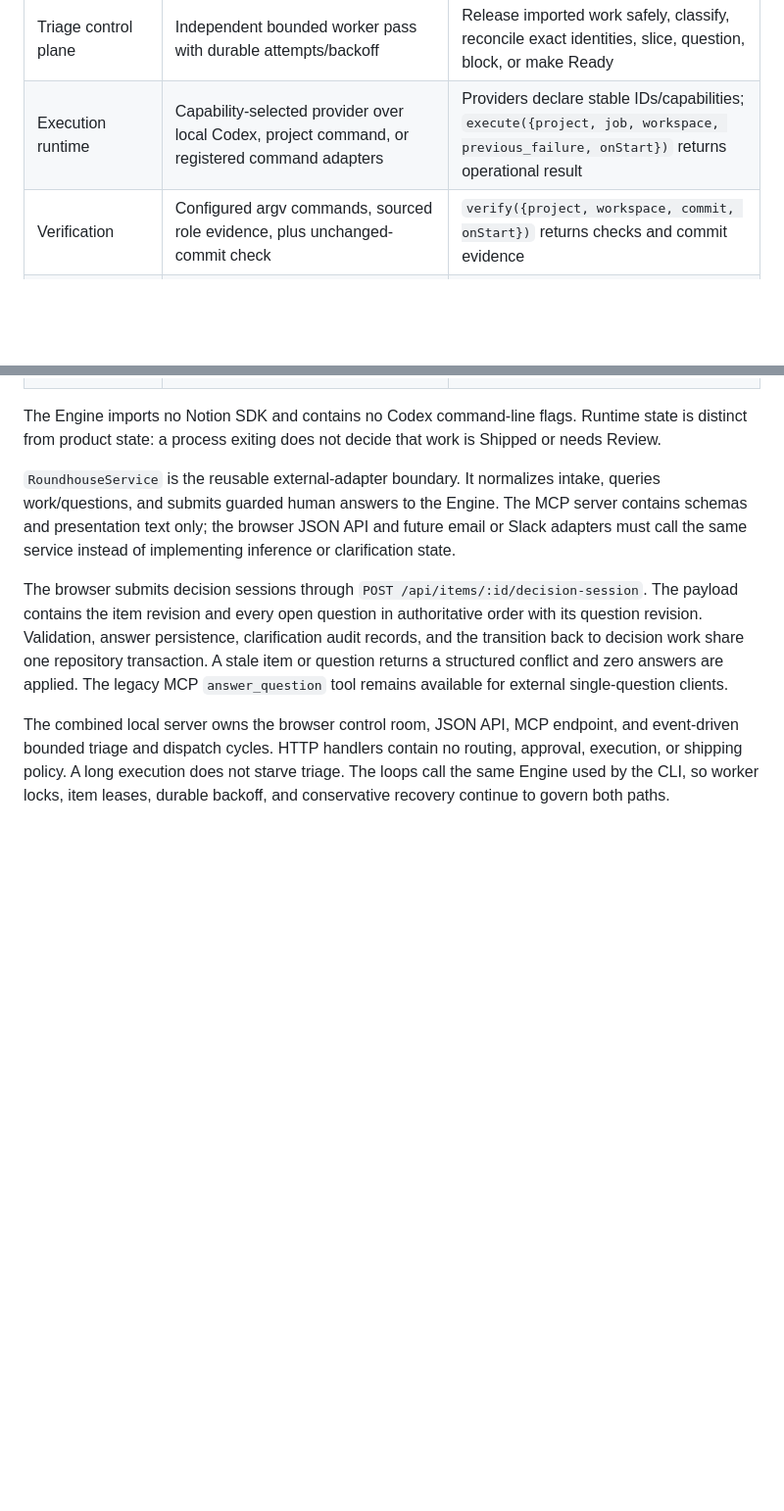
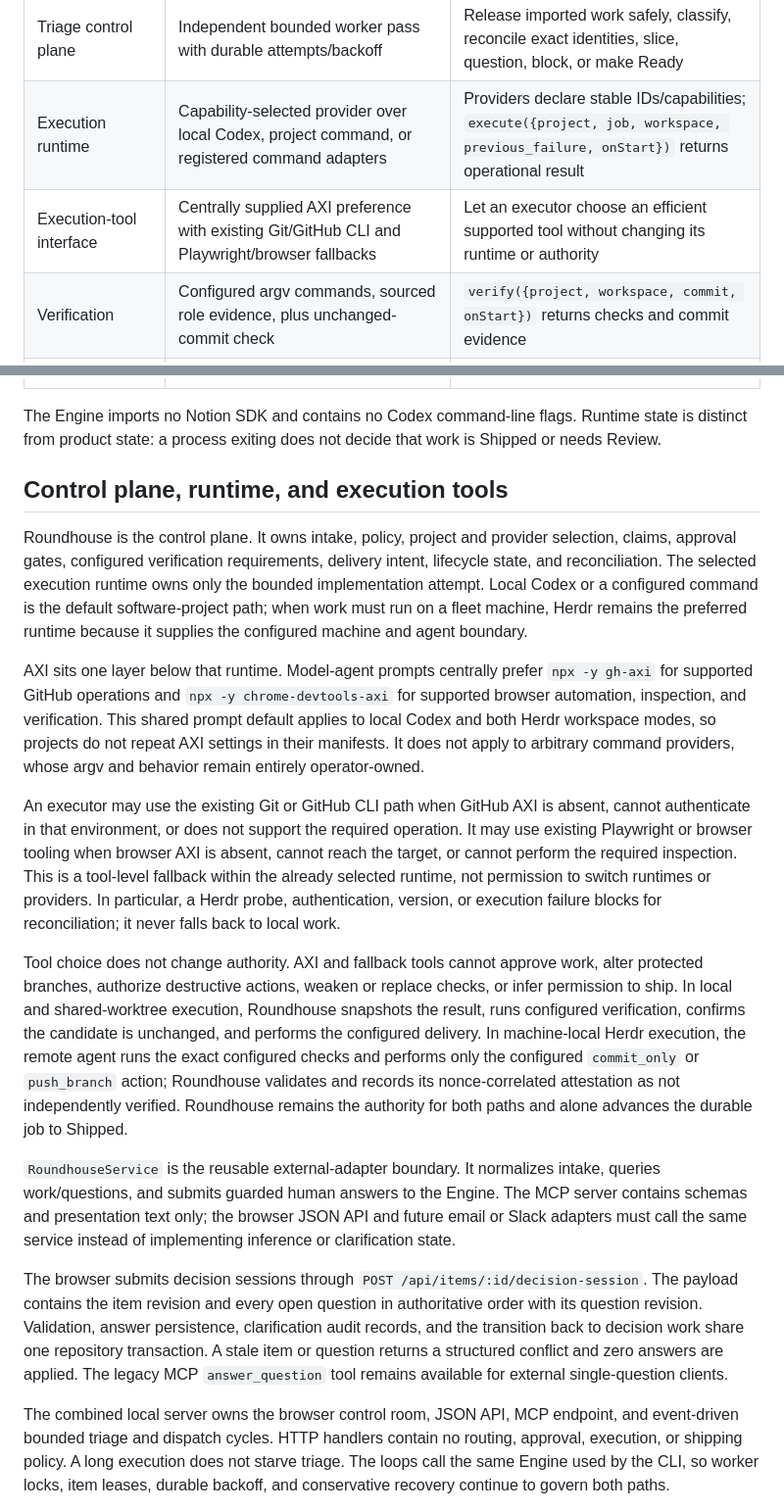
Before and after one commit to ryngrn/roundhouse, a Markdown page: docs/architecture.md, 2 parts joined by grey strips. Shown at 98% size. GitHub-like rendering; blank space fills up the shorter version.

```diff
--- a/docs/architecture.md
+++ b/docs/architecture.md
@@ -14,6 +14,7 @@ Notion prototype is available only through the one-time archive importer.
 | Scheduled eligibility | Persisted absolute timestamps, recurrence cursors, and condition signals | Explain waiting/due transitions and release each occurrence at most once |
 | Triage control plane | Independent bounded worker pass with durable attempts/backoff | Release imported work safely, classify, reconcile exact identities, slice, question, block, or make Ready |
 | Execution runtime | Capability-selected provider over local Codex, project command, or registered command adapters | Providers declare stable IDs/capabilities; `execute({project, job, workspace, previous_failure, onStart})` returns operational result |
+| Execution-tool interface | Centrally supplied AXI preference with existing Git/GitHub CLI and Playwright/browser fallbacks | Let an executor choose an efficient supported tool without changing its runtime or authority |
 | Verification | Configured argv commands, sourced role evidence, plus unchanged-commit check | `verify({project, workspace, commit, onStart})` returns checks and commit evidence |
 | Shipping provider | Git worktree/commit/push plus fixture or command deployment | `supports`, `lock`, `prepare`, `snapshot`, `unchanged`, `ship` |
 | Human feedback | Batched browser decision sessions, CLI approval/clarification, durable questions, and MCP answers | Revision-bound atomic response set, durable audit record, exactly one readiness reevaluation |
@@ -21,6 +22,41 @@ Notion prototype is available only through the one-time archive importer.
 
 The Engine imports no Notion SDK and contains no Codex command-line flags. Runtime state is distinct from product state: a process exiting
 does not decide that work is Shipped or needs Review.
+
+## Control plane, runtime, and execution tools
+
+Roundhouse is the control plane. It owns intake, policy, project and provider
+selection, claims, approval gates, configured verification requirements, delivery
+intent, lifecycle state, and reconciliation. The selected execution runtime owns
+only the bounded implementation attempt. Local Codex or a configured command is the
+default software-project path; when work must run on a fleet machine, Herdr remains
+the preferred runtime because it supplies the configured machine and agent boundary.
+
+AXI sits one layer below that runtime. Model-agent prompts centrally prefer
+`npx -y gh-axi` for supported GitHub operations and
+`npx -y chrome-devtools-axi` for supported browser automation, inspection, and
+verification. This shared prompt default applies to local Codex and both Herdr
+workspace modes, so projects do not repeat AXI settings in their manifests. It does
+not apply to arbitrary command providers, whose argv and behavior remain entirely
+operator-owned.
+
+An executor may use the existing Git or GitHub CLI path when GitHub AXI is absent,
+cannot authenticate in that environment, or does not support the required
+operation. It may use existing Playwright or browser tooling when browser AXI is
+absent, cannot reach the target, or cannot perform the required inspection. This is
+a tool-level fallback within the already selected runtime, not permission to switch
+runtimes or providers. In particular, a Herdr probe, authentication, version, or
+execution failure blocks for reconciliation; it never falls back to local work.
+
+Tool choice does not change authority. AXI and fallback tools cannot approve work,
+alter protected branches, authorize destructive actions, weaken or replace checks,
+or infer permission to ship. In local and shared-worktree execution, Roundhouse
+snapshots the result, runs configured verification, confirms the candidate is
+unchanged, and performs the configured delivery. In machine-local Herdr execution,
+the remote agent runs the exact configured checks and performs only the configured
+`commit_only` or `push_branch` action; Roundhouse validates and records its
+nonce-correlated attestation as not independently verified. Roundhouse remains the
+authority for both paths and alone advances the durable job to Shipped.
 
 `RoundhouseService` is the reusable external-adapter boundary. It normalizes intake,
 queries work/questions, and submits guarded human answers to the Engine. The MCP
```
Also changed, not shown: README.md (+7 -2 lines), docs/autonomous-workflow.md (+29 -9 lines).
